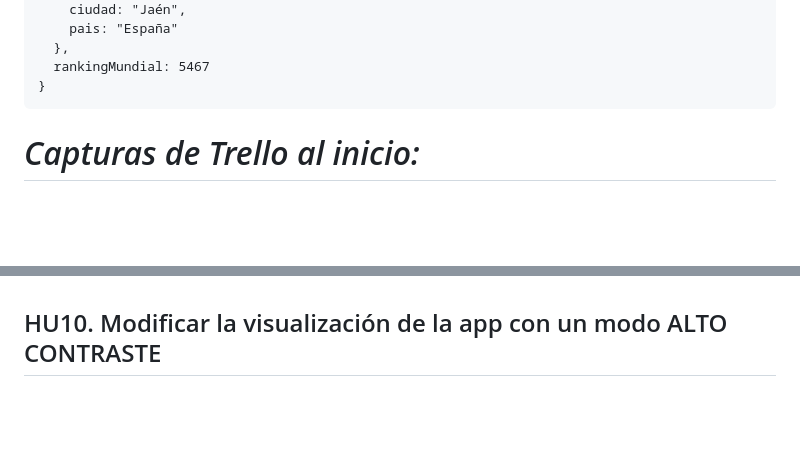
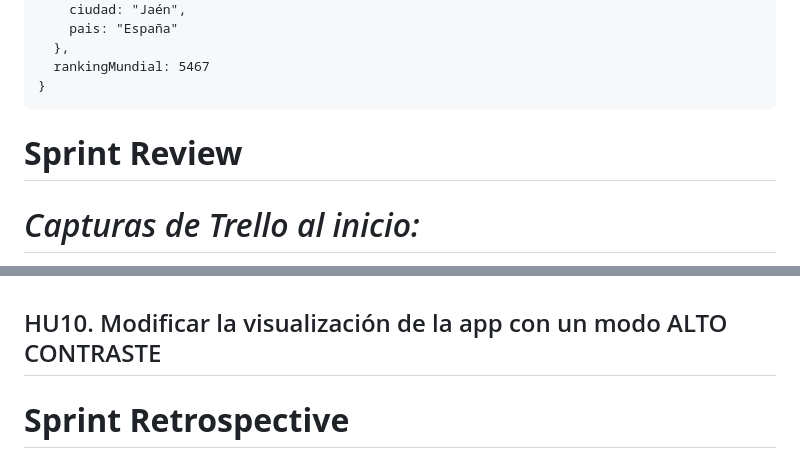
Before and after one commit to UJA-DAGIL-22-23/d-agil-2022-2023-practica-4-ana_carmen_enrique_franciscoj_manuel, a Markdown page: README.md, 2 parts joined by grey strips. Drawn GitHub-style; blank space fills up the shorter version.

Commit message:
readme actualizado

````diff
--- a/README.md
+++ b/README.md
@@ -918,6 +918,7 @@
   rankingMundial: 5467
 }
 ```
+# **Sprint Review**
 
 # *Capturas de Trello al inicio:*
 En PRODUCT BACKLOG se encuentran todas las historias de usuario que se van a implementar. Estas pasan al sprint backlog al inicio del sprint.
@@ -1202,3 +1203,5 @@ Esta segunda, muestra el resultado de hacer una búsqueda por la cadena de carac
 <br></br>
 
 ## HU10. Modificar la visualización de la app con un modo ALTO CONTRASTE
+
+# **Sprint Retrospective**
````
